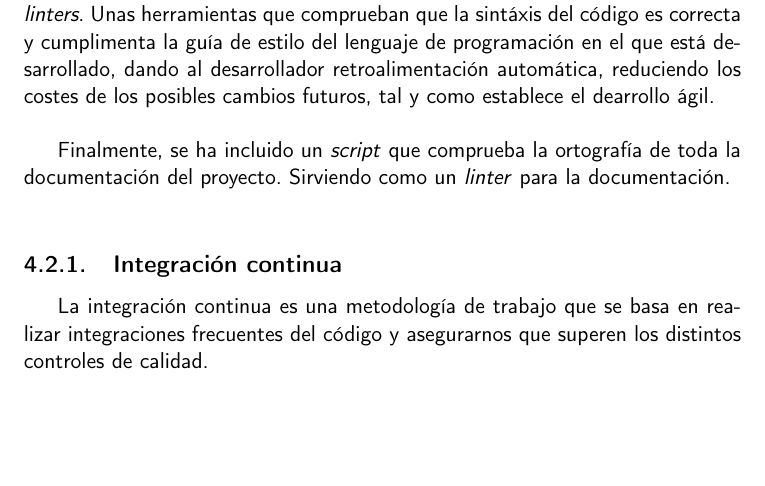
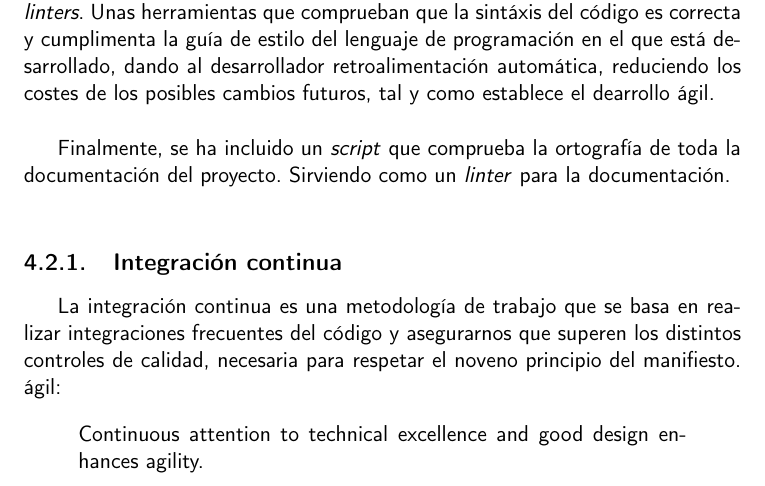
Before and after one commit to Torchu/flixbuff, a LaTeX book (doc/proyecto.tex, which reads doc/secciones/04_planificacion.tex): part of page 23 of 34, cut so that both start at the same text, the shorter picture padded with empty space. Compiled offline with pdfLaTeX.

Commit message:
updates integracion continua

```diff
--- a/doc/secciones/04_planificacion.tex
+++ b/doc/secciones/04_planificacion.tex
@@ -96,7 +96,12 @@ Sirviendo como un \textit{linter} para la documentación.\\
 \subsection{Integración continua}
 
 La integración continua es una metodología de trabajo que se basa en realizar integraciones frecuentes del código y
-asegurarnos que superen los distintos controles de calidad.\\
+asegurarnos que superen los distintos controles de calidad, necesaria para respetar el noveno principio del manifiesto.
+ágil:
+\begin{quote}
+    Continuous attention to technical excellence and good design enhances agility.
+\end{quote}
+
 
 Estos controles de calidad se comprueban mediante las \textit{pipelines}, o acciones que se ejecutan al subir código
 al repositorio de GitHub. En nuestro caso incluiremos todo lo mencionado en el apartado
```
